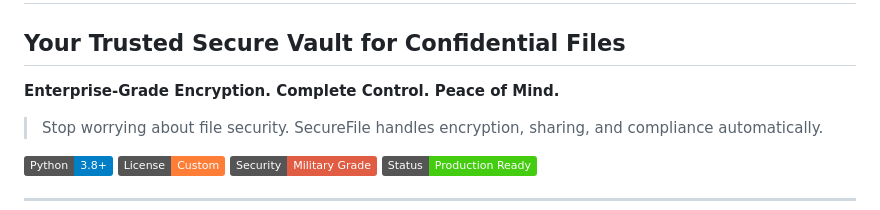
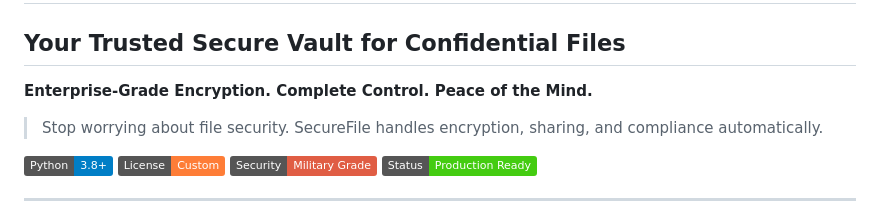
Before and after one commit to Hariom-Pandey/SecureFile, a Markdown page: README.md, the part around the change. Drawn GitHub-style; badges without logos.

Commit message:
Fix typo in README.md

```diff
--- a/README.md
+++ b/README.md
@@ -1,7 +1,7 @@
 # 🔐 SecureFile
 ## Your Trusted Secure Vault for Confidential Files
 
-**Enterprise-Grade Encryption. Complete Control. Peace of Mind.**
+**Enterprise-Grade Encryption. Complete Control. Peace of the Mind.**
 
 > Stop worrying about file security. SecureFile handles encryption, sharing, and compliance automatically.
 
```
